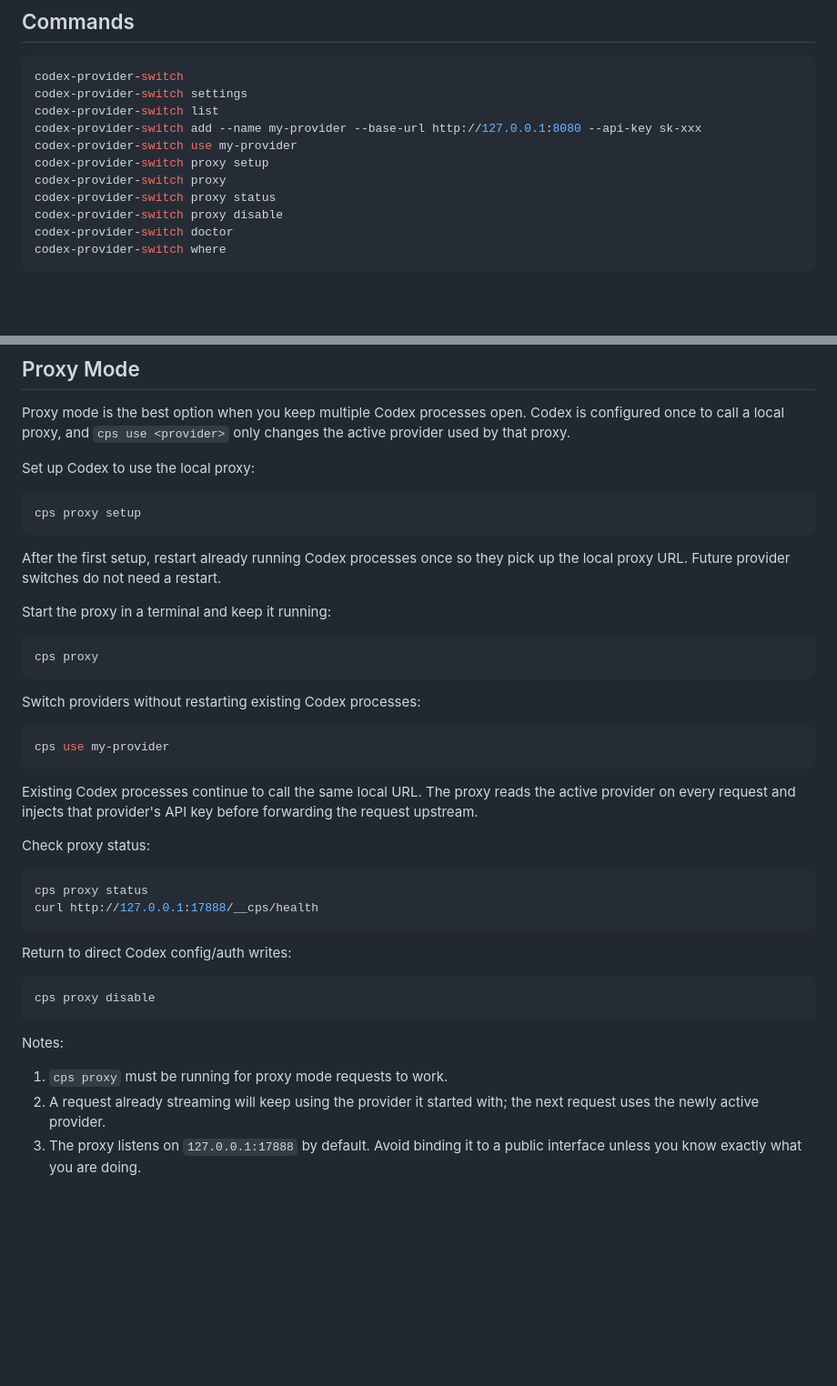
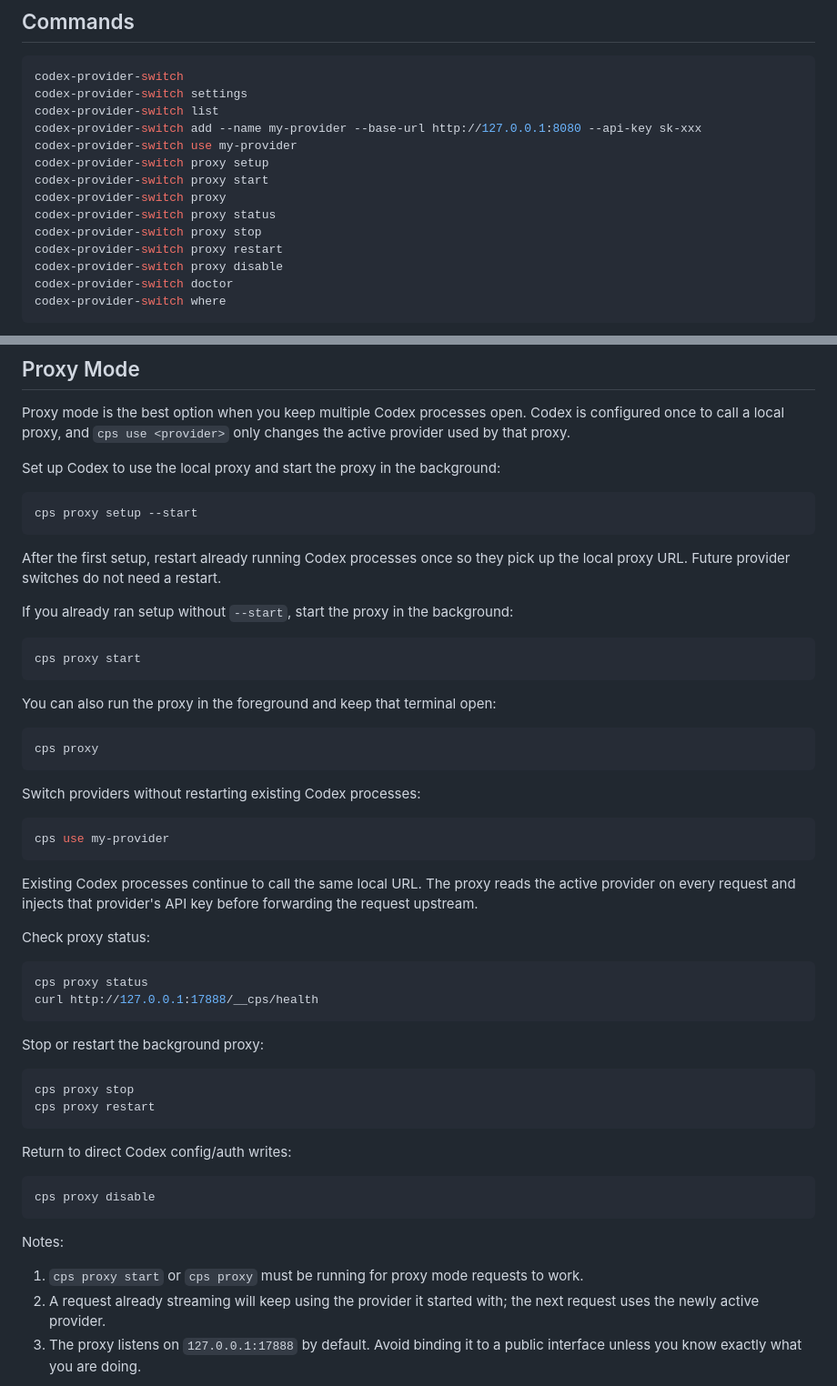
Before and after one commit to Weihong-Liu/codex-provider-switch, a Markdown page: README.md, 2 parts joined by grey strips. Shown at 91% size. GitHub-like rendering; blank space fills up the shorter version.

Commit message:
Add proxy daemon commands

````diff
--- a/README.md
+++ b/README.md
@@ -62,8 +62,11 @@ codex-provider-switch list
 codex-provider-switch add --name my-provider --base-url http://127.0.0.1:8080 --api-key sk-xxx
 codex-provider-switch use my-provider
 codex-provider-switch proxy setup
+codex-provider-switch proxy start
 codex-provider-switch proxy
 codex-provider-switch proxy status
+codex-provider-switch proxy stop
+codex-provider-switch proxy restart
 codex-provider-switch proxy disable
 codex-provider-switch doctor
 codex-provider-switch where
@@ -86,15 +89,21 @@ The file is written with `0600` permissions because it contains API keys.
 Proxy mode is the best option when you keep multiple Codex processes open.
 Codex is configured once to call a local proxy, and `cps use <provider>` only changes the active provider used by that proxy.
 
-Set up Codex to use the local proxy:
+Set up Codex to use the local proxy and start the proxy in the background:
 
 ```bash
-cps proxy setup
+cps proxy setup --start
 ```
 
 After the first setup, restart already running Codex processes once so they pick up the local proxy URL. Future provider switches do not need a restart.
 
-Start the proxy in a terminal and keep it running:
+If you already ran setup without `--start`, start the proxy in the background:
+
+```bash
+cps proxy start
+```
+
+You can also run the proxy in the foreground and keep that terminal open:
 
 ```bash
 cps proxy
@@ -115,6 +124,13 @@ cps proxy status
 curl http://127.0.0.1:17888/__cps/health
 ```
 
+Stop or restart the background proxy:
+
+```bash
+cps proxy stop
+cps proxy restart
+```
+
 Return to direct Codex config/auth writes:
 
 ```bash
@@ -123,7 +139,7 @@ cps proxy disable
 
 Notes:
 
-1. `cps proxy` must be running for proxy mode requests to work.
+1. `cps proxy start` or `cps proxy` must be running for proxy mode requests to work.
 2. A request already streaming will keep using the provider it started with; the next request uses the newly active provider.
 3. The proxy listens on `127.0.0.1:17888` by default. Avoid binding it to a public interface unless you know exactly what you are doing.
 
````
